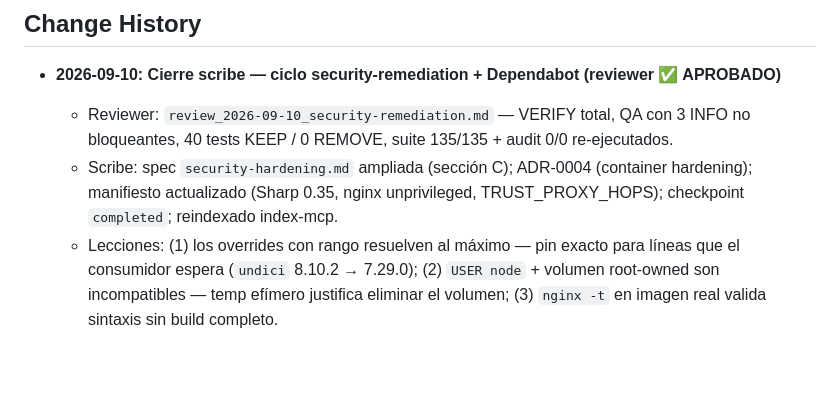
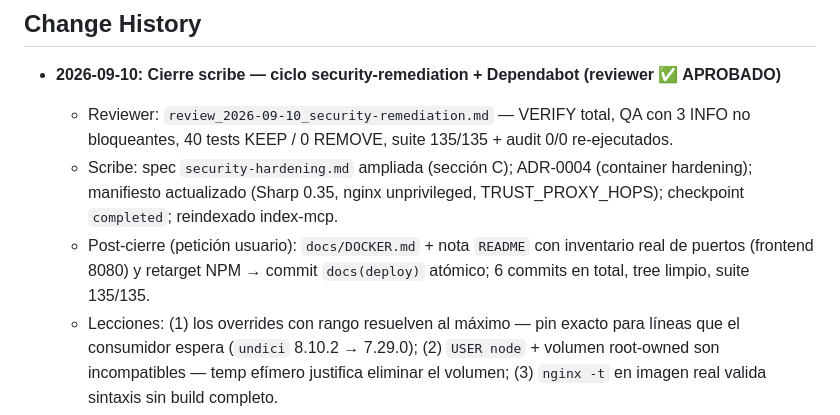
Before and after one commit to Damedsol/Image_Transformer, a Markdown page: .agents/context/history.md, the part around the change. GitHub-like rendering; blank space fills up the shorter version.

Commit message:
docs(agents): log deploy-docs follow-up in history

```diff
--- a/.agents/context/history.md
+++ b/.agents/context/history.md
@@ -9,6 +9,7 @@
 - **2026-09-10: Cierre scribe — ciclo security-remediation + Dependabot (reviewer ✅ APROBADO)**
   - Reviewer: `review_2026-09-10_security-remediation.md` — VERIFY total, QA con 3 INFO no bloqueantes, 40 tests KEEP / 0 REMOVE, suite 135/135 + audit 0/0 re-ejecutados.
   - Scribe: spec `security-hardening.md` ampliada (sección C); ADR-0004 (container hardening); manifiesto actualizado (Sharp 0.35, nginx unprivileged, TRUST_PROXY_HOPS); checkpoint `completed`; reindexado index-mcp.
+  - Post-cierre (petición usuario): `docs/DOCKER.md` + nota `README` con inventario real de puertos (frontend 8080) y retarget NPM → commit `docs(deploy)` atómico; 6 commits en total, tree limpio, suite 135/135.
   - Lecciones: (1) los overrides con rango resuelven al máximo — pin exacto para líneas que el consumidor espera (`undici` 8.10.2 → 7.29.0); (2) `USER node` + volumen root-owned son incompatibles — temp efímero justifica eliminar el volumen; (3) `nginx -t` en imagen real valida sintaxis sin build completo.
 
 - **2026-09-10: Restos del security_report atacados — nginx sin root, trust-proxy, magic-bytes (build, TDD)**
```
